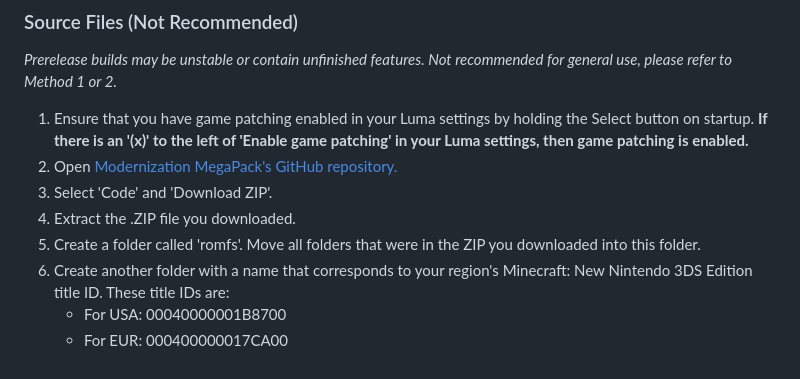
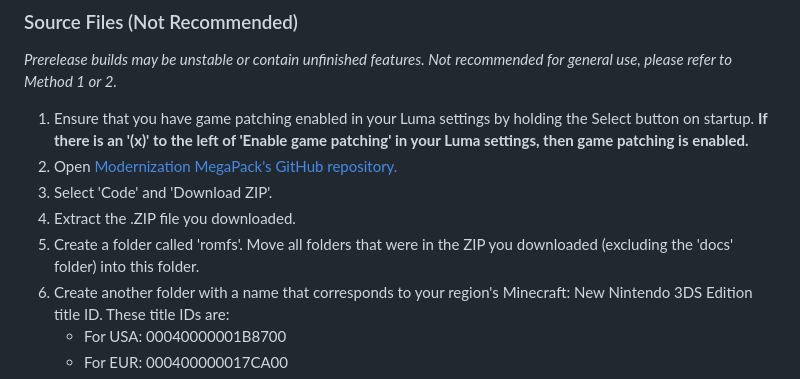
Before and after one commit to wyndchyme/mc3ds-modern, a Markdown page: docs/README.md, the part around the change. Drawn GitHub-style.

Commit message:
Updated Method 3, step 6

```diff
--- a/docs/README.md
+++ b/docs/README.md
@@ -126,7 +126,7 @@ _Prerelease builds may be unstable or contain unfinished features. Not recommend
 2. Open [Modernization MegaPack's GitHub repository.](https://github.com/wyndchyme/mc3ds-modern)
 3. Select 'Code' and 'Download ZIP'.
 4. Extract the .ZIP file you downloaded.
-5. Create a folder called 'romfs'. Move all folders that were in the ZIP you downloaded into this folder.
+5. Create a folder called 'romfs'. Move all folders that were in the ZIP you downloaded (excluding the 'docs' folder) into this folder.
 6. Create another folder with a name that corresponds to your region's Minecraft: New Nintendo 3DS Edition title ID. These title IDs are:
    - For USA:
    00040000001B8700
```
